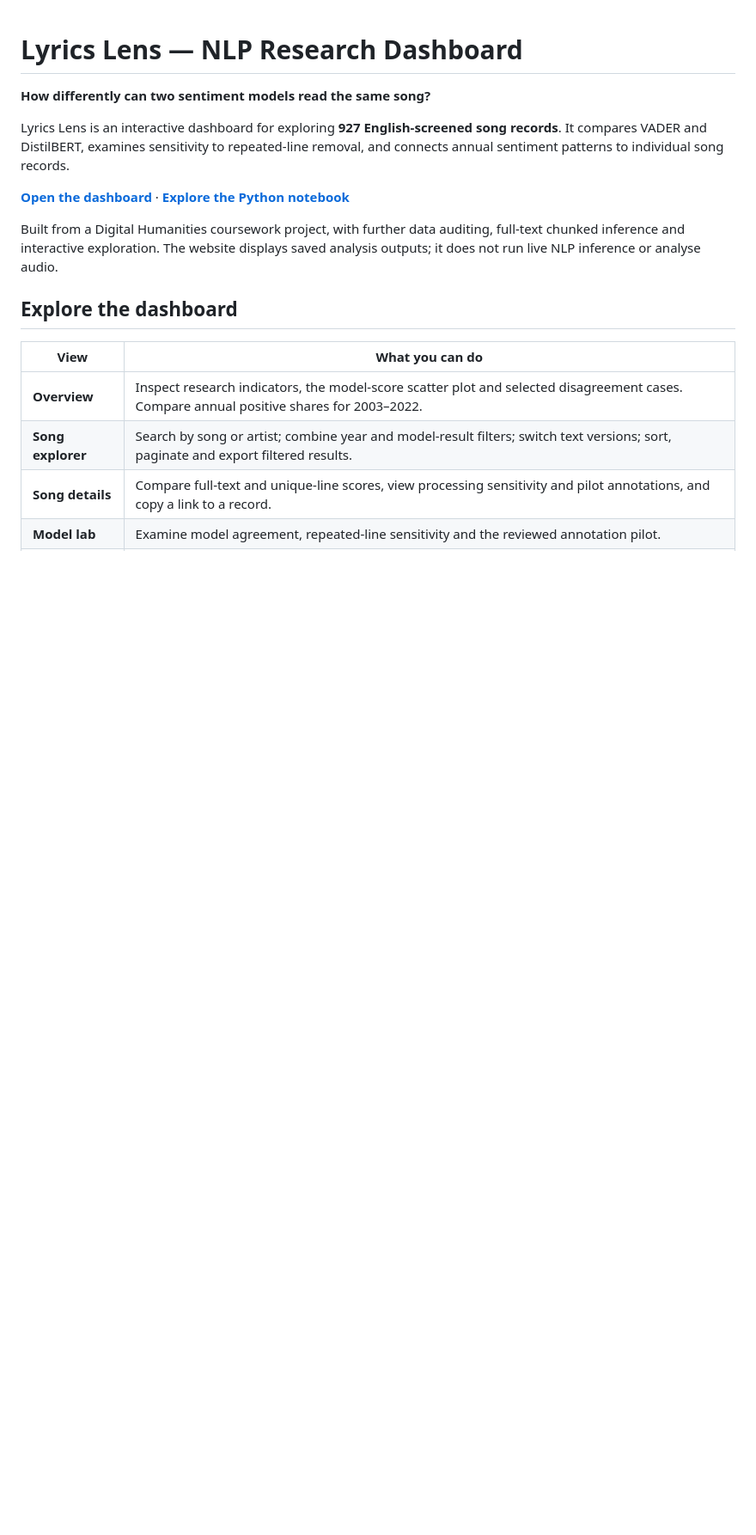
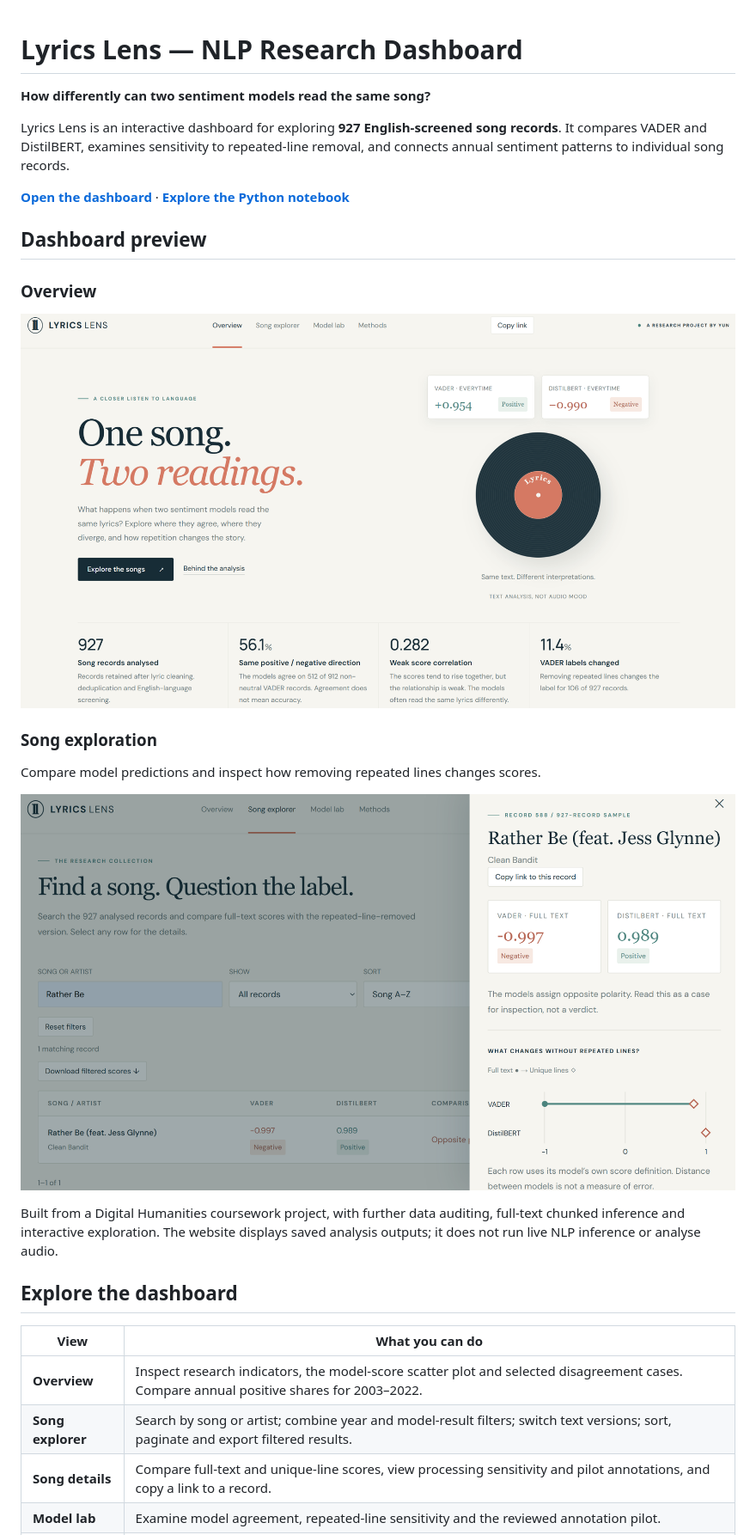
Before and after one commit to yun-1012/lyrics-lens-dashboard, a Markdown page: README.md, the part around the change. Shown at 86% size. GitHub-like rendering; blank space fills up the shorter version.

Commit message:
Add dashboard preview to README
Added dashboard preview section with images and descriptions.

```diff
--- a/README.md
+++ b/README.md
@@ -5,6 +5,18 @@
 Lyrics Lens is an interactive dashboard for exploring **927 English-screened song records**. It compares VADER and DistilBERT, examines sensitivity to repeated-line removal, and connects annual sentiment patterns to individual song records.
 
 **[Open the dashboard](https://yun-1012.github.io/lyrics-lens-dashboard/)** · **[Explore the Python notebook](analysis/Lyrics_Lens_Main.ipynb)**
+
+## Dashboard preview
+
+### Overview
+
+![Lyrics Lens overview](assets/overview.png)
+
+### Song exploration
+
+Compare model predictions and inspect how removing repeated lines changes scores.
+
+![Song explorer and sentiment comparison](assets/song-explorer.png)
 
 Built from a Digital Humanities coursework project, with further data auditing, full-text chunked inference and interactive exploration. The website displays saved analysis outputs; it does not run live NLP inference or analyse audio.
 
```
